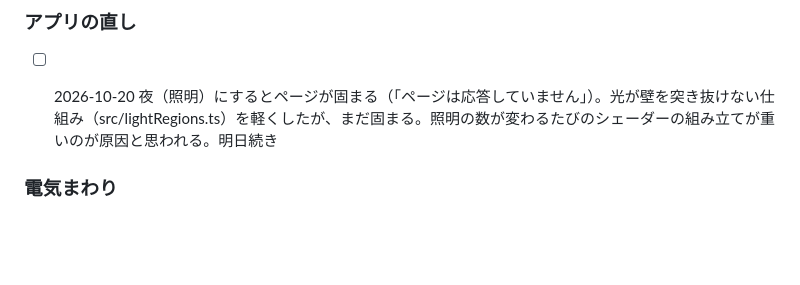
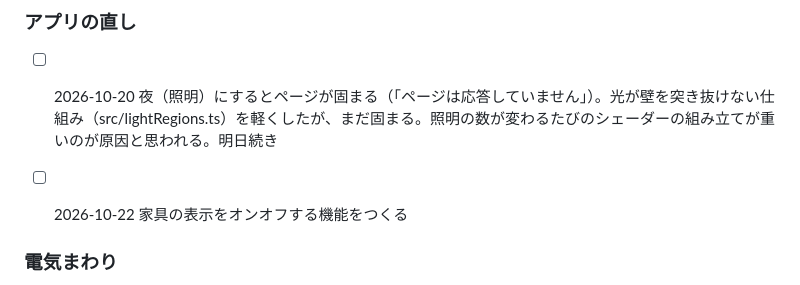
Before and after one commit to rmtangled-cyber/myhomesimulater, a Markdown page: notes/todo.md, the part around the change. Rendered like a GitHub page; blank space fills up the shorter version.

Commit message:
やることメモに 1 件を追加（家具の表示のオンオフ）
Co-Authored-By: Claude Opus 5.5 <noreply@anthropic.com>
Claude-Session: https://claude.ai/code/session_019atzFprAwXU7aZHBsa9xG3

```diff
--- a/notes/todo.md
+++ b/notes/todo.md
@@ -31,6 +31,7 @@
 ### アプリの直し
 
 - [ ] 2026-10-20 夜（照明）にするとページが固まる（「ページは応答していません」）。光が壁を突き抜けない仕組み（src/lightRegions.ts）を軽くしたが、まだ固まる。照明の数が変わるたびのシェーダーの組み立てが重いのが原因と思われる。明日続き
+- [ ] 2026-10-22 家具の表示をオンオフする機能をつくる
 
 
 ### 電気まわり
```
